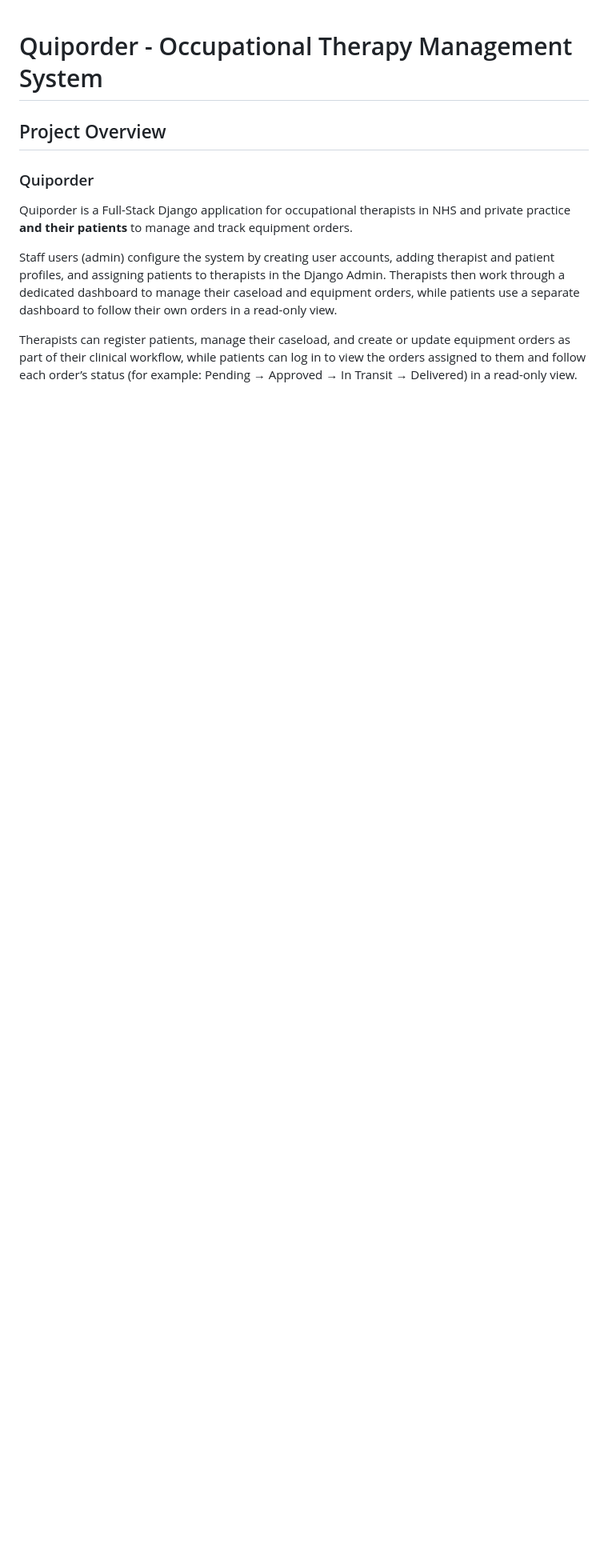
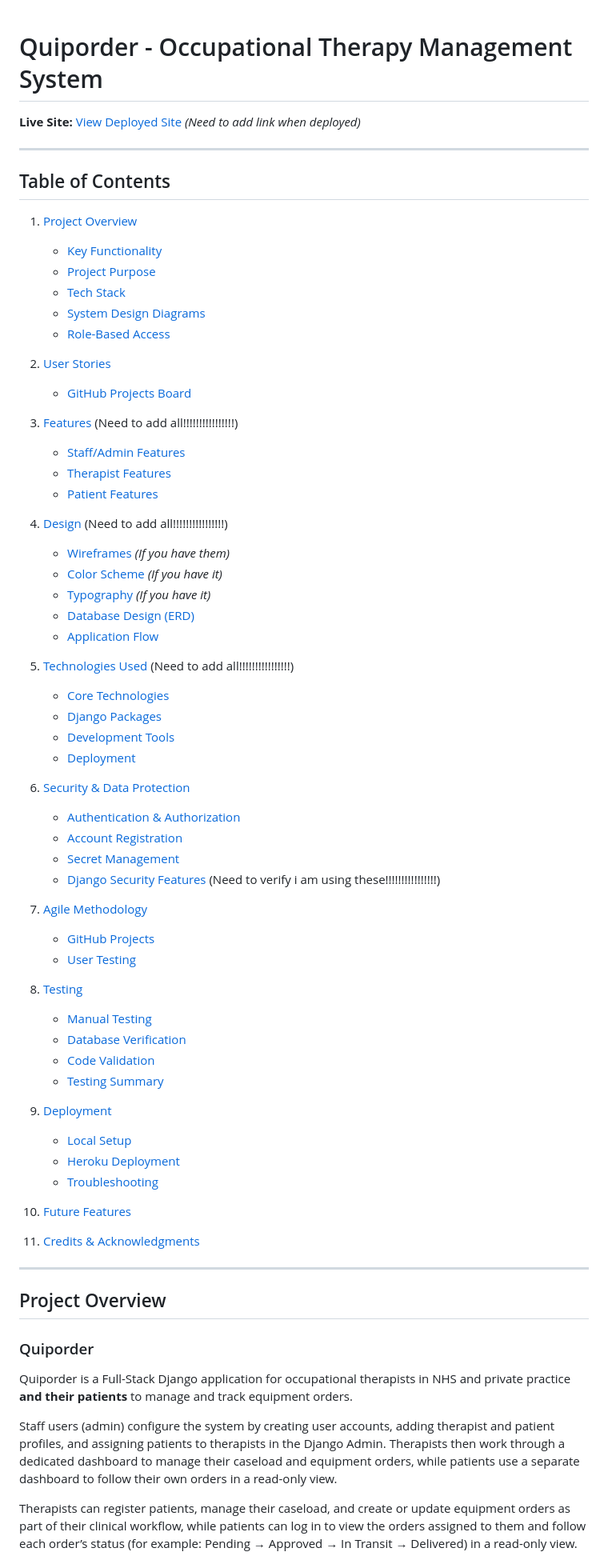
Before and after one commit to Alumsdesigns/quiporder, a Markdown page: README.md, the part around one of its changes. Shown at 80% size. Rendered like a GitHub page; blank space fills up the shorter version.

Commit message:
docs(readme): update table of contents in the readme

```diff
--- a/README.md
+++ b/README.md
@@ -1,5 +1,65 @@
 # Quiporder - Occupational Therapy Management System
 
+**Live Site:** [View Deployed Site](#) *(Need to add link when deployed)*
+
+---
+
+## Table of Contents
+
+1. [Project Overview](#project-overview)
+   - [Key Functionality](#key-functionality)
+   - [Project Purpose](#project-purpose)
+   - [Tech Stack](#tech-stack)
+   - [System Design Diagrams](#system-design-diagrams)
+   - [Role-Based Access](#role-based-access-and-dashboards)
+
+2. [User Stories](#user-stories)
+   - [GitHub Projects Board](#agile-planning-and-iteration)
+
+3. [Features](#features) (Need to add all!!!!!!!!!!!!!!!!)
+   - [Staff/Admin Features](#staff--admin)
+   - [Therapist Features](#therapists)
+   - [Patient Features](#patients)
+
+4. [Design](#design) (Need to add all!!!!!!!!!!!!!!!!)
+   - [Wireframes](#wireframes) *(If you have them)*
+   - [Color Scheme](#color-scheme) *(If you have it)*
+   - [Typography](#typography) *(If you have it)*
+   - [Database Design (ERD)](#entity-relationship-diagram-erd)
+   - [Application Flow](#application-flow--role-based-workflows)
+
+5. [Technologies Used](#technologies-used) (Need to add all!!!!!!!!!!!!!!!!)
+   - [Core Technologies](#core-technologies)
+   - [Django Packages](#django-packages--extensions)
+   - [Development Tools](#development-tools)
+   - [Deployment](#deployment--hosting)
+
+6. [Security & Data Protection](#security--data-protection)
+   - [Authentication & Authorization](#authentication--authorization)
+   - [Account Registration](#account-registration--approval)
+   - [Secret Management](#secret-management)
+   - [Django Security Features](#django-security-features) (Need to verify i am using these!!!!!!!!!!!!!!!!)
+
+7. [Agile Methodology](#agile-planning-and-iteration)
+   - [GitHub Projects](#github-projects-board)
+   - [User Testing](#iteration-improvements-from-round-1-observational-user-testing-of-the-admin-panel)
+
+8. [Testing](#testing)
+   - [Manual Testing](#manual-testing-admin-crud-validation)
+   - [Database Verification](#manual-database-verification---django-admin---postgresql)
+   - [Code Validation](#code-validation)
+   - [Testing Summary](#testing-summary)
+
+9. [Deployment](#deployment)
+   - [Local Setup](#setup-instructions)
+   - [Heroku Deployment](#production-deployment-steps)
+   - [Troubleshooting](#troubleshooting-deployment)
+
+10. [Future Features](#future-improvements)
+
+11. [Credits & Acknowledgments](#acknowledgement)
+
+---
 ## Project Overview
 
 ### Quiporder
```
Also changed, not shown: other parts of README.md (+8 -8 lines).
